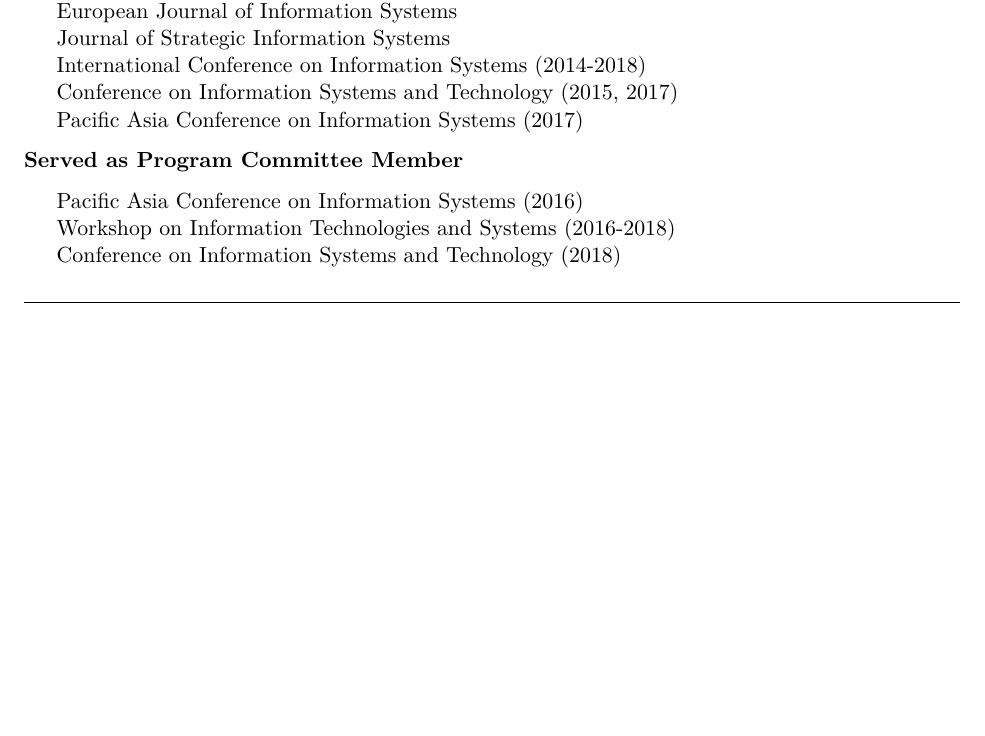
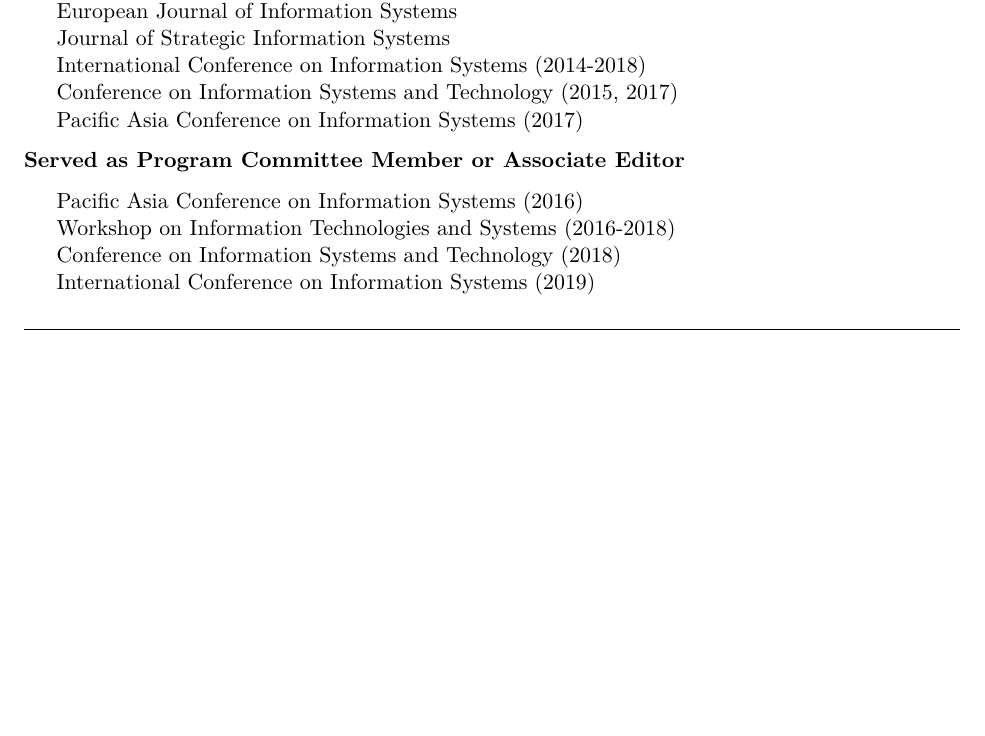
Before and after one commit to mochenyang/mochenyang.github.io, an R Markdown document (file/CV.Rmd): part of page 4 of 4, cut so that both start at the same text, the shorter picture padded with empty space. The pictures show the output file file/CV.pdf that the author committed with the source.

Commit message:
update CV

```diff
--- a/file/CV.Rmd
+++ b/file/CV.Rmd
@@ -165,10 +165,11 @@ Yang M, Ren Y, & Adomavicius G. Understanding Word-of-Mouth and Customer Engagem
 - Conference on Information Systems and Technology (2015, 2017)
 - Pacific Asia Conference on Information Systems (2017)
 
-**Served as Program Committee Member**
+**Served as Program Committee Member or Associate Editor**
 
 - Pacific Asia Conference on Information Systems (2016)
 - Workshop on Information Technologies and Systems (2016-2018)
 - Conference on Information Systems and Technology (2018)
+- International Conference on Information Systems (2019)
 
 \hrulefill
```
Also changed, not shown: file/CV.pdf.
